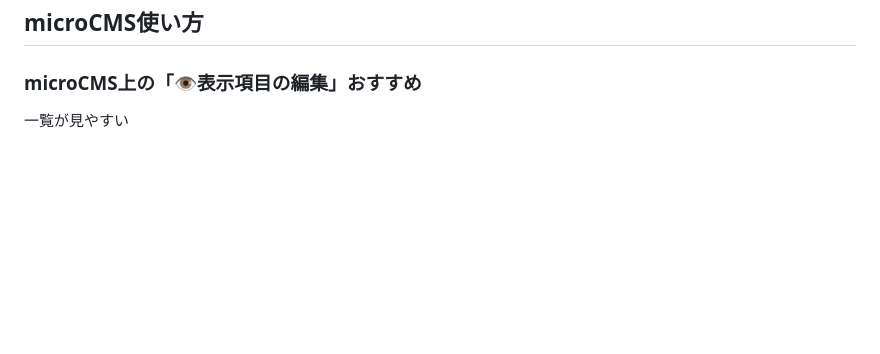
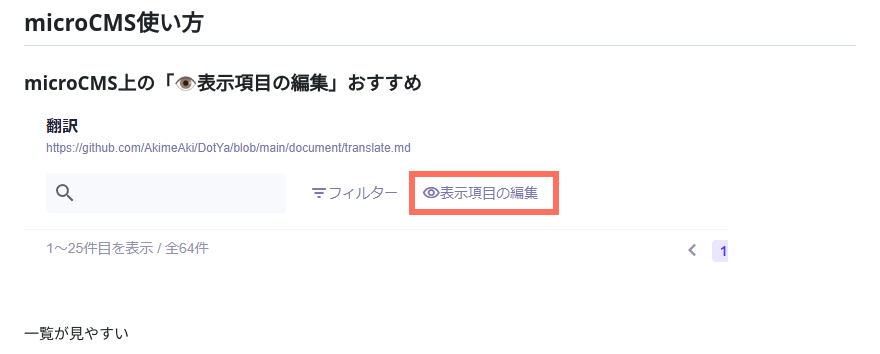
Before and after one commit to AkimeAki/DotYa, a Markdown page: document/translate.md, the part around the change. GitHub-like rendering; pictures changed too: document/images/cms-display-here.png (added); blank space fills up the shorter version.

Commit message:
translate.mdに画像を追加し、表示項目の編集に関する説明を強化

```diff
--- a/document/translate.md
+++ b/document/translate.md
@@ -13,6 +13,8 @@
 ## microCMS使い方
 
 ### microCMS上の「👁️表示項目の編集」おすすめ
+
+![image](images/cms-display-here.png)
 
 一覧が見やすい
 
```
